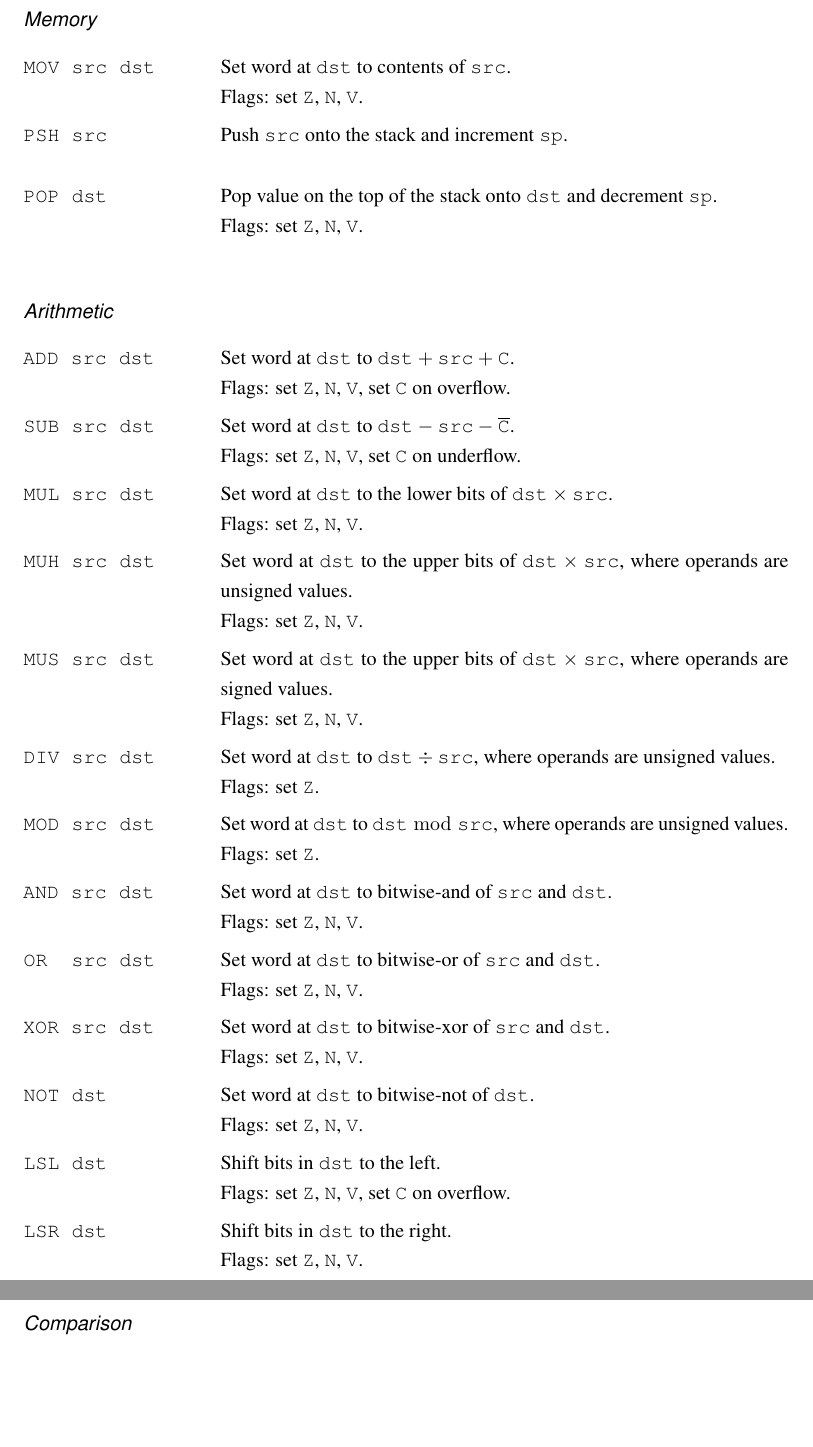
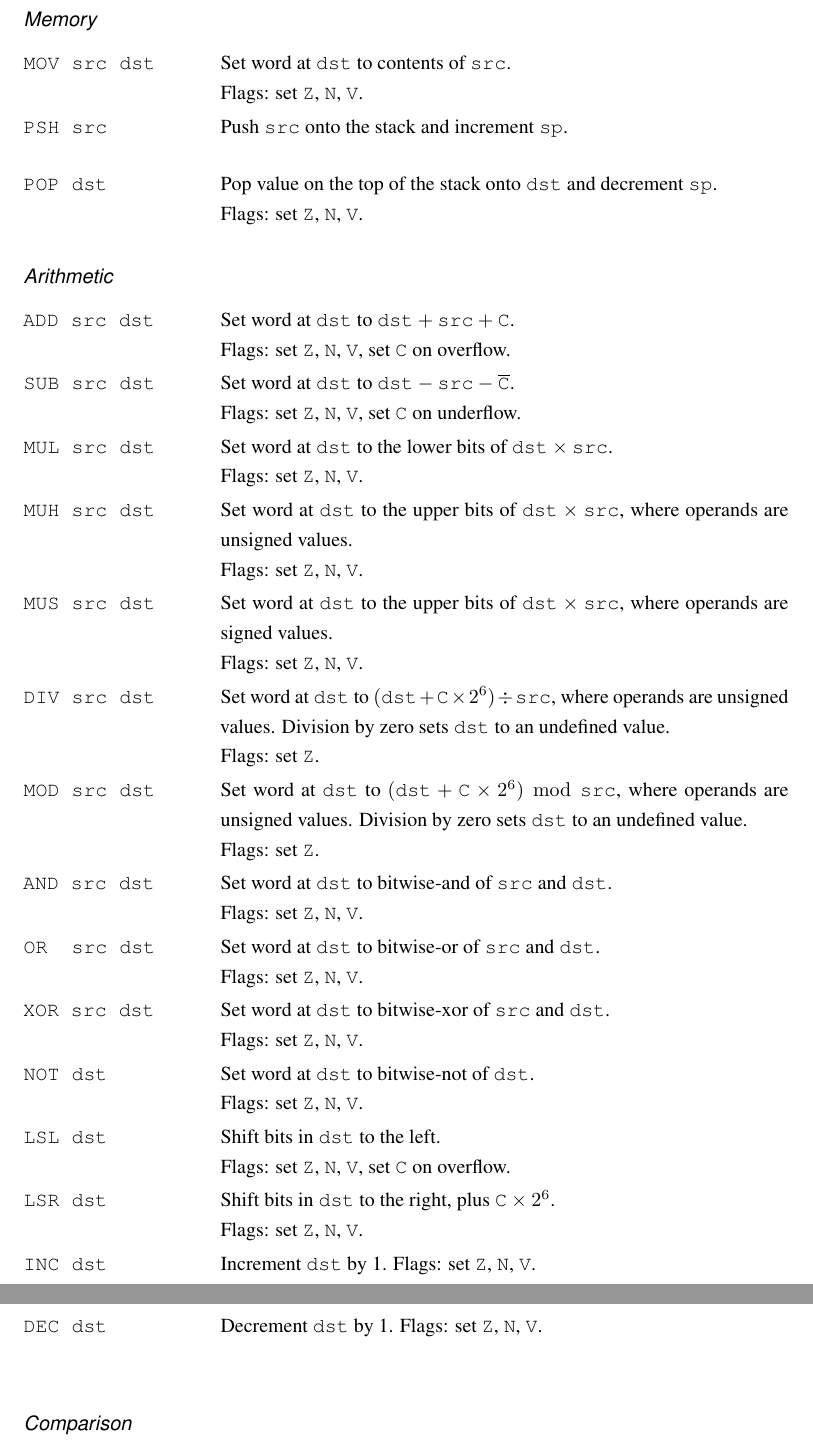
Before and after one commit to andrepd/tau800, a LaTeX book (manual/document.tex): two parts of pages 10 and 11 of 16, joined at a grey line, cut so that both start at the same text, the shorter picture padded with empty space. Compiled offline with pdfLaTeX.

Commit message:
Missing instructions, updated title

```diff
--- a/manual/document.tex
+++ b/manual/document.tex
@@ -94,8 +94,8 @@
 % -------- %
 
 \makeatletter
-\def\@machinename@short{{{\sffamily TAU-800B} {\itshape Super}}}
-\def\@machinename@long{{\textsf{Time Arithmetic Unit} (Revision 800B, \textit{Super} edition)}}
+\def\@machinename@short{{{\sffamily TAU-800A} {\itshape Super}}}
+\def\@machinename@long{{\textsf{Time Arithmetic Unit} (Revision 800A, \textit{Super} edition)}}
 \def\machinename{\@ifstar\@machinename@long\@machinename@short}
 \makeatother
 
@@ -397,8 +397,10 @@ The following is a quick-reference list of instructions.
 
 \instruction{MUL src dst}{%
 	Set word at \texttt{dst} to the lower bits of $\texttt{dst}×\texttt{src}$. \\
-	Flags: set \ttt{Z}, \ttt{N}, \ttt{V}.
+	Flags: set \ttt{Z}, \ttt{N}, \ttt{V}. %, set \ttt{C} on overflow.
 }
+
+%TODO corrigir que tecnicamente o V é junk em tudo menos no cmp e sub
 
 \instruction{MUH src dst}{%
 	Set word at \texttt{dst} to the upper bits of $\texttt{dst}×\texttt{src}$, where operands are unsigned values. \\
@@ -412,7 +414,8 @@ The following is a quick-reference list of instructions.
 
 %\todo{Como fazer handle de divisoes por zero?}
 \instruction{DIV src dst}{%
-	Set word at \texttt{dst} to $\texttt{dst}\div\texttt{src}$, where operands are unsigned values. \\
+	Set word at \texttt{dst} to $(\texttt{dst}+\ttt{C}\times 2^6)\div\texttt{src}$, where operands are unsigned values.
+	Division by zero sets \ttt{dst} to an undefined value. \\
 	Flags: set \ttt{Z}.
 }
 
@@ -425,7 +428,8 @@ The following is a quick-reference list of instructions.
 {\mathrel{\mathrm{mod}}}
 
 \instruction{MOD src dst}{%
-	Set word at \texttt{dst} to $\texttt{dst}\mod\texttt{src}$, where operands are unsigned values. \\
+	Set word at \texttt{dst} to $(\texttt{dst}+\ttt{C}\times 2^6)\mod\texttt{src}$, where operands are unsigned values.
+	Division by zero sets \ttt{dst} to an undefined value. \\
 	Flags: set \ttt{Z}.
 }
 
@@ -461,7 +465,17 @@ The following is a quick-reference list of instructions.
 }
 
 \instruction{LSR dst}{%
-	Shift bits in \ttt{dst} to the right. \\
+	Shift bits in \ttt{dst} to the right, plus $\ttt{C}\times 2^6$. \\
+	Flags: set \ttt{Z}, \ttt{N}, \ttt{V}.
+}
+
+\instruction{INC dst}{%
+	Increment \ttt{dst} by 1.
+	Flags: set \ttt{Z}, \ttt{N}, \ttt{V}.
+}
+
+\instruction{DEC dst}{%
+	Decrement \ttt{dst} by 1.
 	Flags: set \ttt{Z}, \ttt{N}, \ttt{V}.
 }
 
```
Also changed, not shown: manual/document.tex (2 more changed lines).
